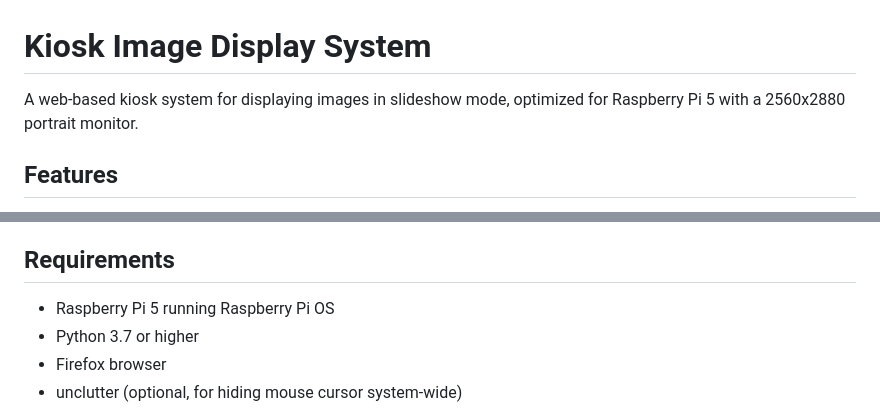
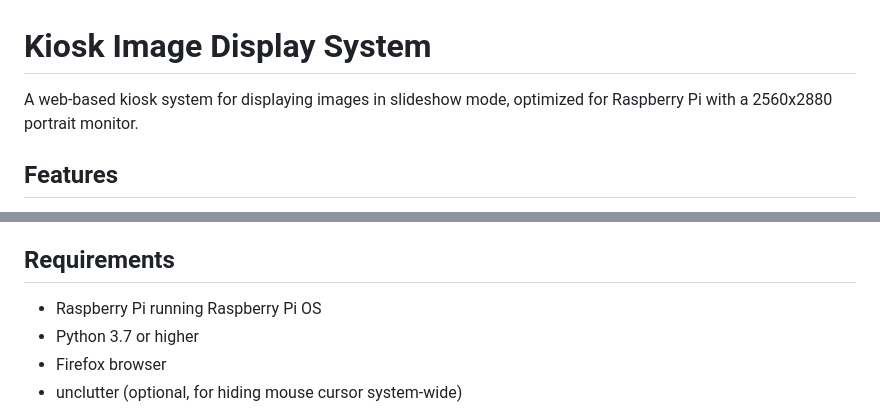
Before and after one commit to yodalf/art-kiosk, a Markdown page: README.md, 2 parts joined by grey strips. Drawn GitHub-style.

Commit message:
Remove specific Raspberry Pi 5 references, use generic 'Raspberry Pi' instead

```diff
--- a/README.md
+++ b/README.md
@@ -1,6 +1,6 @@
 # Kiosk Image Display System
 
-A web-based kiosk system for displaying images in slideshow mode, optimized for Raspberry Pi 5 with a 2560x2880 portrait monitor.
+A web-based kiosk system for displaying images in slideshow mode, optimized for Raspberry Pi with a 2560x2880 portrait monitor.
 
 ## Features
 
@@ -20,7 +20,7 @@ A web-based kiosk system for displaying images in slideshow mode, optimized for
 
 ## Requirements
 
-- Raspberry Pi 5 running Raspberry Pi OS
+- Raspberry Pi running Raspberry Pi OS
 - Python 3.7 or higher
 - Firefox browser
 - unclutter (optional, for hiding mouse cursor system-wide)
```
Also changed, not shown: ARCHITECTURE.md (+2 -2 lines), QUICKSTART.md (+1 -1 lines).
